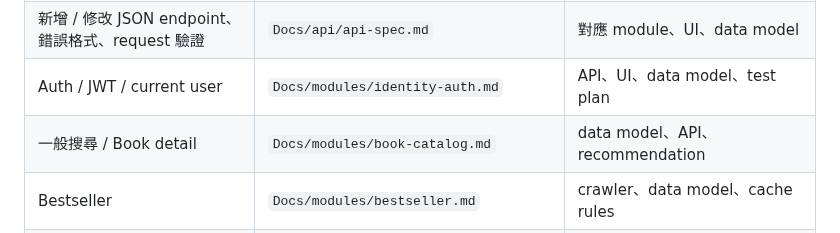
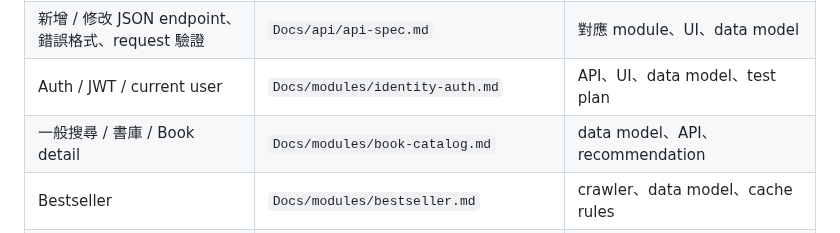
Before and after one commit to Arthur801/Book-Finder, a Markdown page: AGENTS.md, the part around the change. Drawn GitHub-style.

Commit message:
docs(agents): route 書庫 tasks to book-catalog.md
Co-Authored-By: Claude Opus 5.5 <noreply@anthropic.com>

```diff
--- a/AGENTS.md
+++ b/AGENTS.md
@@ -59,7 +59,7 @@ Docs/
 | 新增 / 修改 Entity、欄位、constraint、index、pgvector | `Docs/data/data-model.md`                     | 對應 module、API、migration / test                        |
 | 新增 / 修改 JSON endpoint、錯誤格式、request 驗證     | `Docs/api/api-spec.md`                        | 對應 module、UI、data model                               |
 | Auth / JWT / current user                             | `Docs/modules/identity-auth.md`               | API、UI、data model、test plan                            |
-| 一般搜尋 / Book detail                                | `Docs/modules/book-catalog.md`                | data model、API、recommendation                           |
+| 一般搜尋 / 書庫 / Book detail                         | `Docs/modules/book-catalog.md`                | data model、API、recommendation                           |
 | Bestseller                                            | `Docs/modules/bestseller.md`                  | crawler、data model、cache rules                          |
 | AI 推薦 / pgvector / Google Books / OpenAI            | `Docs/modules/recommendation.md`              | data model、API、book catalog、test plan                  |
 | 個人書單 / reading status / rating                    | `Docs/modules/user-library.md`                | auth、data model、API、UI                                 |
```
